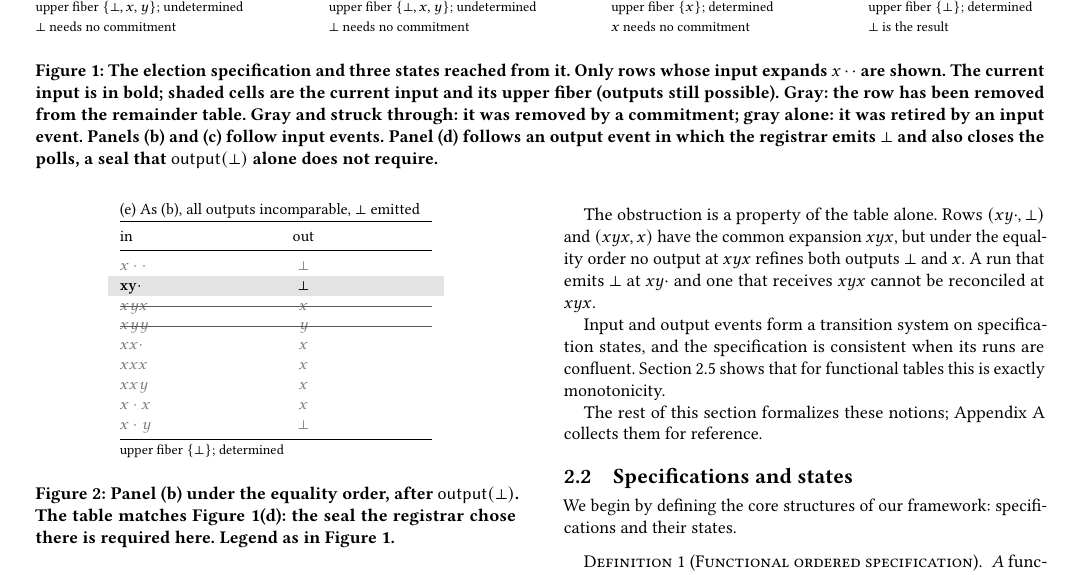
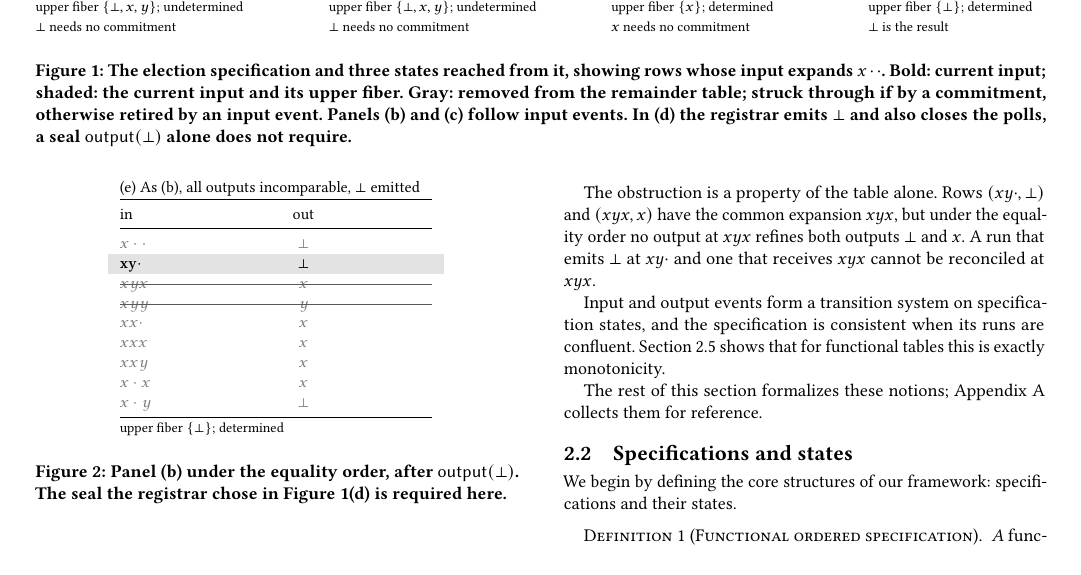
Before and after one commit to jhellerstein/coord-criterion, a LaTeX document (main.tex, which reads sections/functional-calm.tex): part of page 3 of 29, cut so that both start at the same text, the shorter picture padded with empty space. Compiled offline with pdfLaTeX.

Commit message:
Shorter figure captions

```diff
--- a/sections/functional-calm.tex
+++ b/sections/functional-calm.tex
@@ -83,15 +83,12 @@ along the way when an output can be emitted without commitment.
     \multicolumn{2}{@{}l}{\footnotesize upper fiber $\{\bot\}$; determined}\\
     \multicolumn{2}{@{}l}{\footnotesize $\bot$ is the result}
   \end{tabular}
-  \caption{The election specification and three states reached from it.  Only
-  rows whose input \inrel $x\cdot\cdot$ are shown.  The current input is
-  in bold; shaded cells are the current input and its upper fiber (outputs still possible).
-  Gray: the row has been removed from the remainder table.  Gray and struck
-  through: it was removed by a commitment; gray alone: it was retired by an
-  input event.
-  Panels (b) and (c) follow input events.  Panel (d) follows an output event
-  in which the registrar emits $\bot$ and also closes the polls, a seal that
-  $\mathsf{output}(\bot)$ alone does not require.}
+  \caption{The election specification and three states reached from it, showing rows
+  whose input \inrel $x\cdot\cdot$.  Bold: current input; shaded: the current
+  input and its upper fiber.  Gray: removed from the remainder table; struck
+  through if by a commitment, otherwise retired by an input event.  Panels (b)
+  and (c) follow input events.  In (d) the registrar emits $\bot$ and also
+  closes the polls, a seal $\mathsf{output}(\bot)$ alone does not require.}
   \label{fig:election-frames}
 \end{figure*}
 
@@ -160,9 +157,9 @@ specification requires.
     \bottomrule
     \multicolumn{2}{@{}l}{\footnotesize upper fiber $\{\bot\}$; determined}
   \end{tabular}
-  \caption{Panel (b) under the equality order, after $\mathsf{output}(\bot)$.
-  The table matches Figure~\ref{fig:election-frames}(d): the seal the registrar
-  chose there is required here.  Legend as in Figure~\ref{fig:election-frames}.}
+  \caption{Panel (b) under the equality order, after $\mathsf{output}(\bot)$.  The
+  seal the registrar chose in Figure~\ref{fig:election-frames}(d) is required
+  here.}
   \label{fig:nonmonotone-frame}
 \end{figure}
 
```
Also changed, not shown: sections/complete-calm.tex (+6 -10 lines), sections/distributed-histories.tex (+5 -7 lines), sections/distributed.tex (+4 -5 lines), 2 other files.
